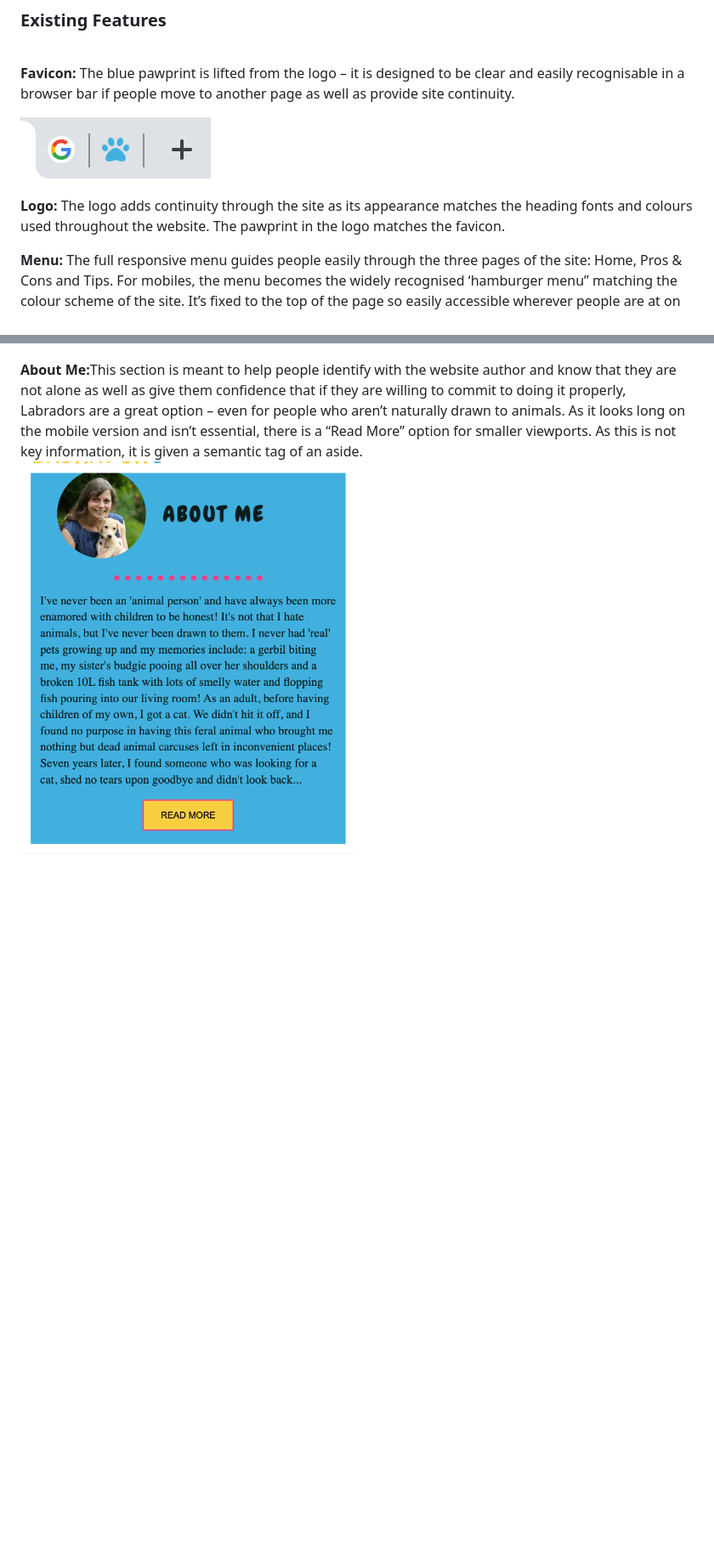
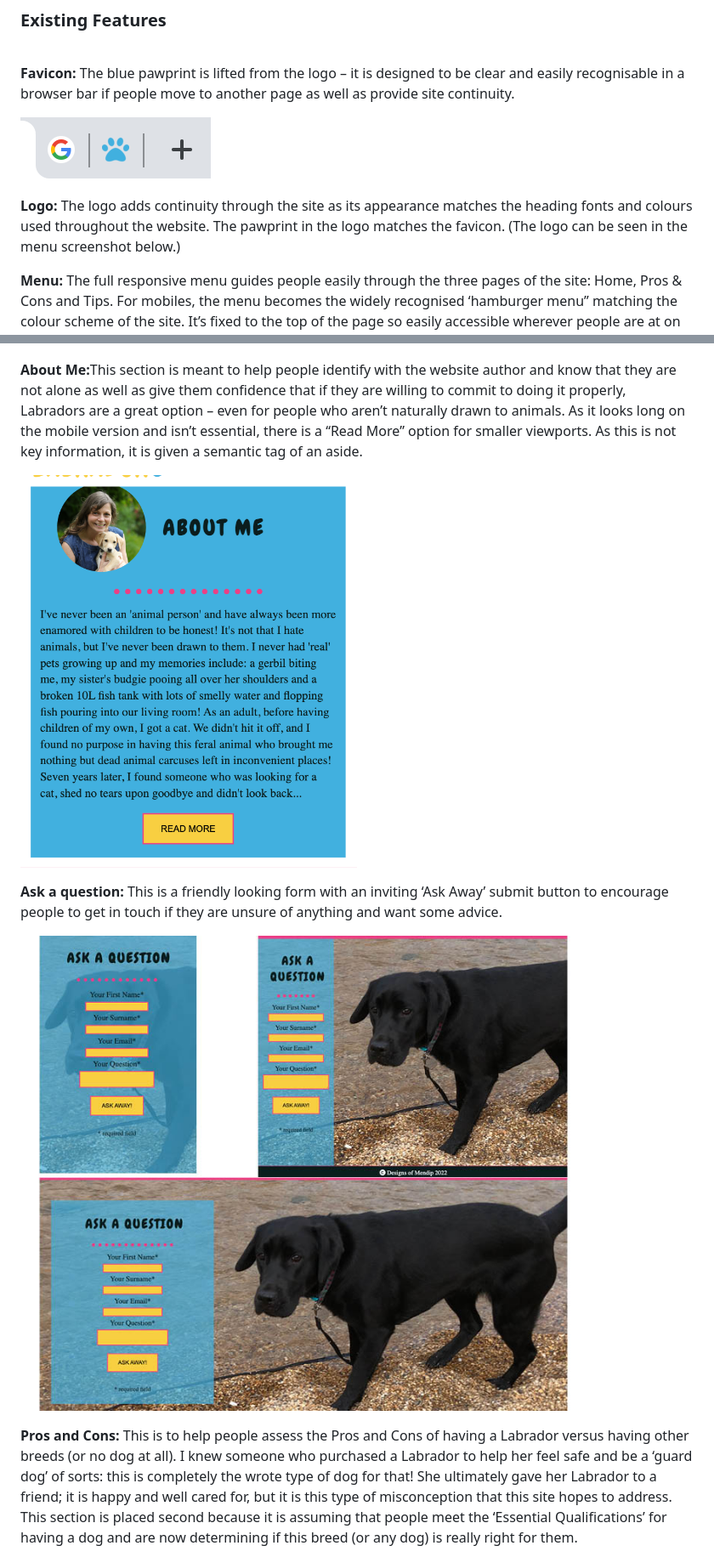
Before and after one commit to MandyHole/love-a-lab, a Markdown page: README.md, 2 parts joined by grey strips. Shown: that part at 85% size. Rendered like a GitHub page; pictures changed too: assets/images/readme-form.jpg (added); blank space fills up the shorter version.

```diff
--- a/README.md
+++ b/README.md
@@ -24,7 +24,7 @@ My aim is to have fewer Labradors:
 <p>
 <img src="assets/images/readme-favicon.png" alt="blue paw shown in Chrome browser">
 </p>
-<p><strong>Logo:</strong> The logo adds continuity through the site as its appearance matches the heading fonts and colours used throughout the website. The pawprint in the logo matches the favicon.
+<p><strong>Logo:</strong> The logo adds continuity through the site as its appearance matches the heading fonts and colours used throughout the website. The pawprint in the logo matches the favicon. (The logo can be seen in the menu screenshot below.)
 </p>
 <p><strong>Menu:</strong> The full responsive menu guides people easily through the three pages of the site: Home, Pros & Cons and Tips. For mobiles, the menu becomes the widely recognised ‘hamburger menu” matching the colour scheme of the site. It’s fixed to the top of the page so easily accessible wherever people are at on the site.
 </p>
@@ -36,5 +36,9 @@ My aim is to have fewer Labradors:
 </p>
 <p><img src="assets/images/readme-essential.jpg" alt="Essential info at three different widths"></p>
 
-<p><strong>About Me:</strong>This section is meant to help people identify with the website author and know that they are not alone as well as give them confidence that if they are willing to commit to doing it properly, Labradors are a great option – even for people who aren’t naturally drawn to animals. As it looks long on the mobile version and isn’t essential, there is a “Read More” option for smaller viewports. As this is not key information, it is given a semantic tag of an aside.<img src="assets/images/readme-aboutme.png" alt="About Me section in mobile form with 'read more' button" width="50%">
+<p><strong>About Me:</strong>This section is meant to help people identify with the website author and know that they are not alone as well as give them confidence that if they are willing to commit to doing it properly, Labradors are a great option – even for people who aren’t naturally drawn to animals. As it looks long on the mobile version and isn’t essential, there is a “Read More” option for smaller viewports. As this is not key information, it is given a semantic tag of an aside.</p>
+<p><img src="assets/images/readme-aboutme.png" alt="About Me section in mobile form with 'read more' button" width="50%"></p>
+<p><strong>Ask a question:</strong> This is a friendly looking form with an inviting ‘Ask Away’ submit button to encourage people to get in touch if they are unsure of anything and want some advice. </p>
+<p><img src="assets/images/readme-form.jpg" alt="Example of a form at the bottom of the page at three different widths to show responsiveness"></p>
+<p><strong>Pros and Cons:</strong> This is to help people assess the Pros and Cons of having a Labrador versus having other breeds (or no dog at all). I knew someone who purchased a Labrador to help her feel safe and be a ‘guard dog’ of sorts: this is completely the wrote type of dog for that! She ultimately gave her Labrador to a friend; it is happy and well cared for, but it is this type of misconception that this site hopes to address.  This section is placed second because it is assuming that people meet the ‘Essential Qualifications’ for having a dog and are now determining if this breed (or any dog) is really right for them.
 </p>
```
Also changed, not shown: other parts of README.md (+19 -23 lines), assets/images/readme-pros-cons.jpg (added).
